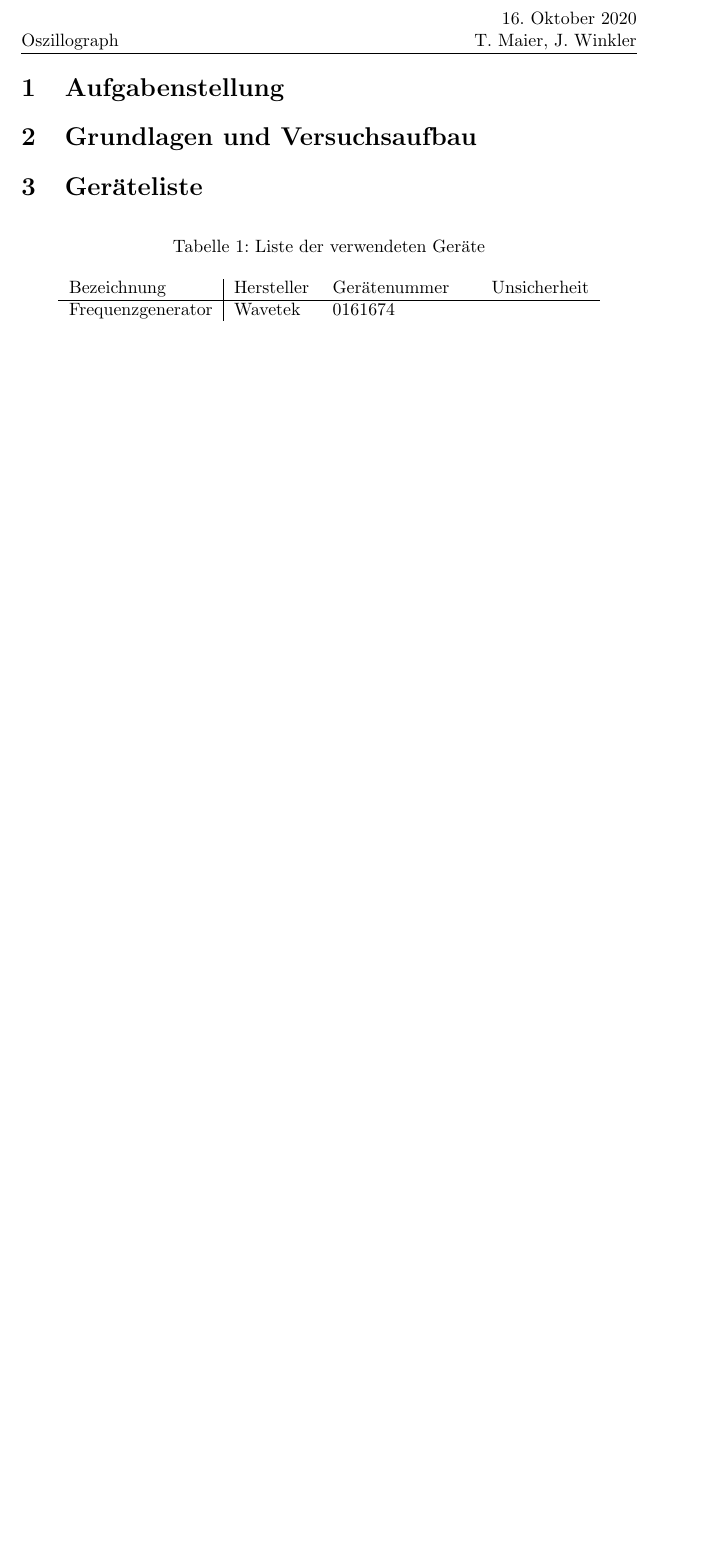
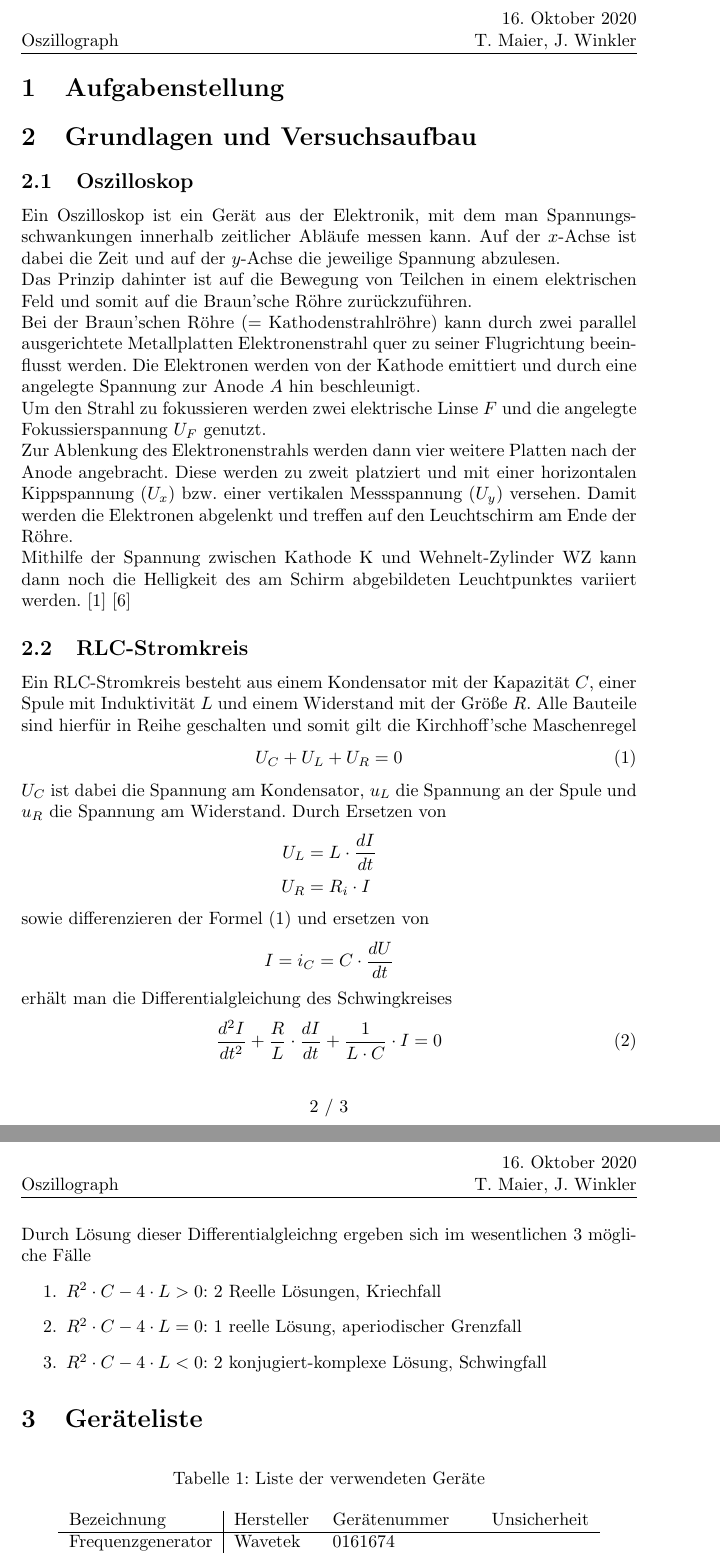
Before and after one commit to jowin202/lab2, a LaTeX document (TU_04_Oszillograph/04_Oszillograph.tex): part of page 2 of 2 before the commit and two parts of pages 2 and 3 of 3 after it, the two joined at a grey line, cut so that both start at the same text, the shorter picture padded with empty space. Compiled offline with pdfLaTeX.

Commit message:
Preparation TU_03, TU_04

```diff
--- a/TU_04_Oszillograph/04_Oszillograph.tex
+++ b/TU_04_Oszillograph/04_Oszillograph.tex
@@ -47,6 +47,51 @@
 
 
 \section{Grundlagen und Versuchsaufbau}
+
+\subsection{Oszilloskop}
+
+Ein Oszilloskop ist ein Gerät aus der Elektronik, mit dem man Spannungsschwankungen innerhalb zeitlicher Abläufe messen kann. Auf der $x$-Achse ist dabei die Zeit und auf der $y$-Achse die jeweilige Spannung abzulesen.
+
+Das Prinzip dahinter ist auf die Bewegung von Teilchen in einem elektrischen Feld und somit auf die Braun'sche Röhre zurückzuführen.
+
+Bei der Braun'schen Röhre (= Kathodenstrahlröhre) kann durch zwei parallel ausgerichtete Metallplatten Elektronenstrahl quer zu seiner Flugrichtung beeinflusst werden. Die Elektronen werden von der Kathode emittiert und durch eine angelegte Spannung zur Anode $A$ hin beschleunigt.
+
+Um den Strahl zu fokussieren werden zwei elektrische Linse $F$ und die angelegte Fokussierspannung $U_F$ genutzt.
+
+
+Zur Ablenkung des Elektronenstrahls werden dann vier weitere Platten nach der Anode angebracht. Diese werden zu zweit platziert und mit einer horizontalen Kippspannung ($U_x$) bzw. einer vertikalen Messspannung ($U_y$) versehen. Damit werden die Elektronen abgelenkt und treffen auf den Leuchtschirm am Ende der Röhre.
+
+Mithilfe der Spannung zwischen Kathode K und Wehnelt-Zylinder WZ kann dann noch die Helligkeit des am Schirm abgebildeten Leuchtpunktes variiert werden. \cite{braun} \cite{uniunterlagen}
+
+\subsection{RLC-Stromkreis}
+
+Ein RLC-Stromkreis besteht aus einem Kondensator mit der Kapazität $C$, einer Spule mit Induktivität $L$ und einem Widerstand mit der Größe $R$. Alle Bauteile sind hierfür in Reihe geschalten und somit gilt die Kirchhoff'sche Maschenregel
+\begin{align}
+\label{eq:maschen}
+U_C + U_L + U_R = 0
+\end{align}
+
+$U_C$ ist dabei die Spannung am Kondensator, $u_L$ die Spannung an der Spule und $u_R$ die Spannung am Widerstand. Durch Ersetzen von
+\begin{align*}
+U_L &= L \cdot \frac{dI}{dt} \\
+U_R &= R_i \cdot I
+\end{align*}
+sowie differenzieren der Formel \eqref{eq:maschen} und ersetzen von
+\begin{align*}
+I = i_C = C \cdot \frac{dU}{dt}
+\end{align*}
+ erhält man die Differentialgleichung des Schwingkreises
+\begin{align}
+\frac{d^2I}{dt^2} + \frac{R}{L}\cdot \frac{dI}{dt} + \frac{1}{L\cdot C}\cdot I = 0
+\end{align}
+Durch Lösung dieser Differentialgleichng ergeben sich im wesentlichen 3 mögliche Fälle
+\begin{enumerate}
+\item $R^2\cdot C - 4\cdot L > 0$: 2 Reelle Lösungen, Kriechfall
+\item $R^2\cdot C - 4\cdot L = 0$: 1 reelle Lösung, aperiodischer Grenzfall
+\item $R^2\cdot C - 4\cdot L < 0$: 2 konjugiert-komplexe Lösung, Schwingfall
+\end{enumerate}
+
+
 
 
 \section{Geräteliste}
@@ -123,3 +176,4 @@ Kondensator $1~\mu$F & Philips
+\end{thebibliography}
 
 
 \end{document}
```
Also changed, not shown: TU_03_Halbschattenpolarimeter/03_Halbschalenpolarimeter.tex (+8 -0 lines), TU_03_Halbschattenpolarimeter/03_Halbschalenpolarimeter.pdf, TU_04_Oszillograph/04_Oszillograph.pdf, TU_04_Oszillograph/04_Oszillograph.tex (8 more changed lines), 6 other files.
